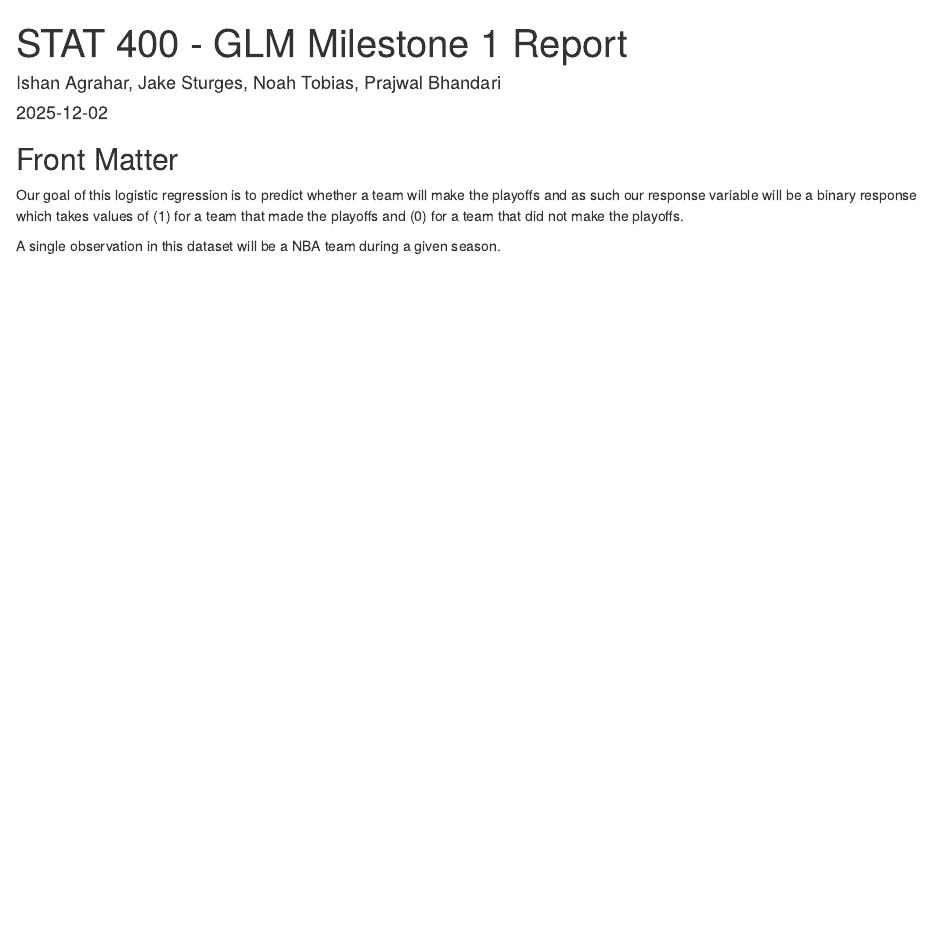
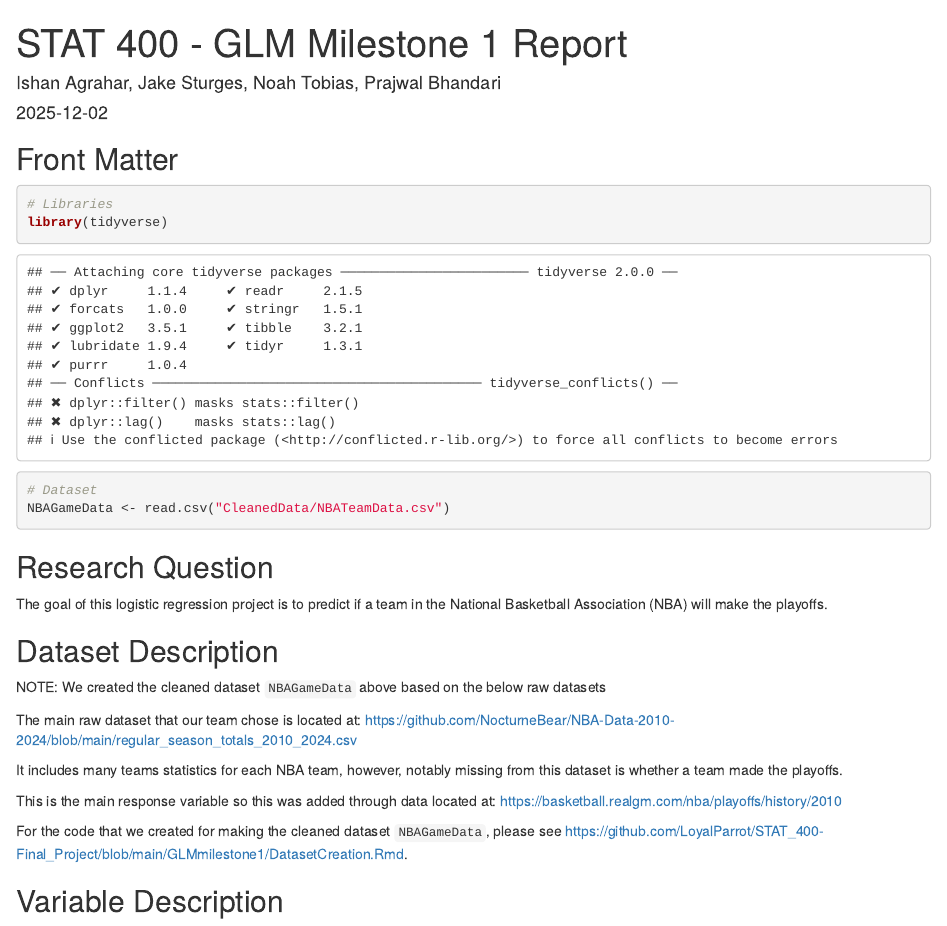
Before and after one commit to LoyalParrot/STAT_400-Final_Project, an R Markdown document (GLMmilestone1/STAT 400 - GLM Milestone 1 Report.Rmd): the page in a window 1100 px wide, from its top. Rendered offline with R 4.5, knitr and Pandoc, with nearby package versions.

Commit message:
Created and added dataset links for report

````diff
--- a/GLMmilestone1/STAT 400 - GLM Milestone 1 Report.Rmd
+++ b/GLMmilestone1/STAT 400 - GLM Milestone 1 Report.Rmd
@@ -6,7 +6,27 @@ output: html_document
 ---
 
 ## Front Matter
+```{r}
+# Libraries
+library(tidyverse)
 
-Our goal of this logistic regression is to predict whether a team will make the playoffs and as such our response variable will be a binary response which takes values of (1) for a team that made the playoffs and (0) for a team that did not make the playoffs.
+# Dataset
+NBAGameData <- read.csv("CleanedData/NBATeamData.csv")
+```
 
-A single observation in this dataset will be a NBA team during a given season.
+## Research Question
+The goal of this logistic regression project is to predict if a team in the National Basketball Association (NBA) will make the playoffs.
+
+## Dataset Description
+
+NOTE: We created the cleaned dataset `NBAGameData` above based on the below raw datasets
+
+The main raw dataset that our team chose is located at: <https://github.com/NocturneBear/NBA-Data-2010-2024/blob/main/regular_season_totals_2010_2024.csv>
+
+It includes many teams statistics for each NBA team, however, notably missing from this dataset is whether a team made the playoffs.
+
+This is the main response variable so this was added through data located at: <https://basketball.realgm.com/nba/playoffs/history/2010>
+
+For the code that we created for making the cleaned dataset `NBAGameData`, please see <https://github.com/LoyalParrot/STAT_400-Final_Project/blob/main/GLMmilestone1/DatasetCreation.Rmd>.
+
+## Variable Description
````
